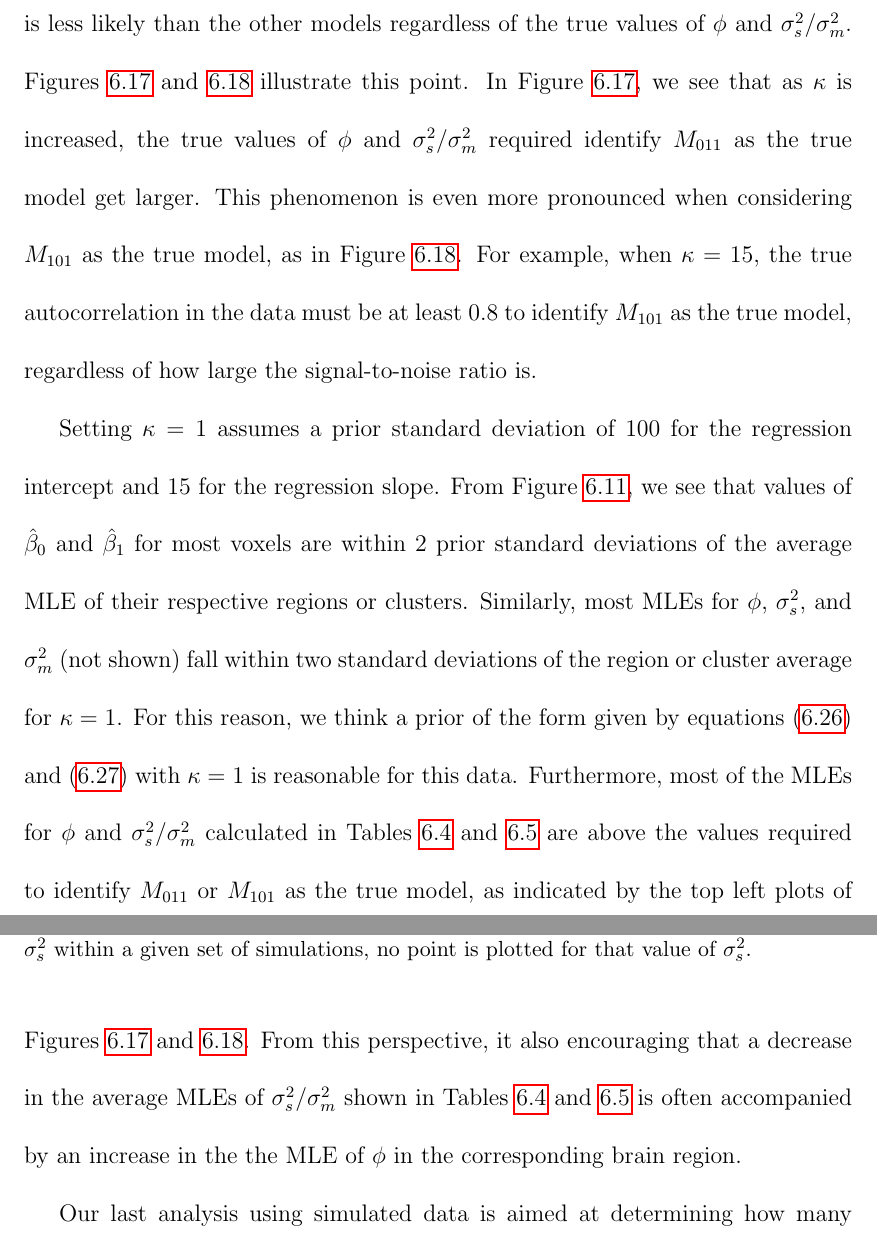
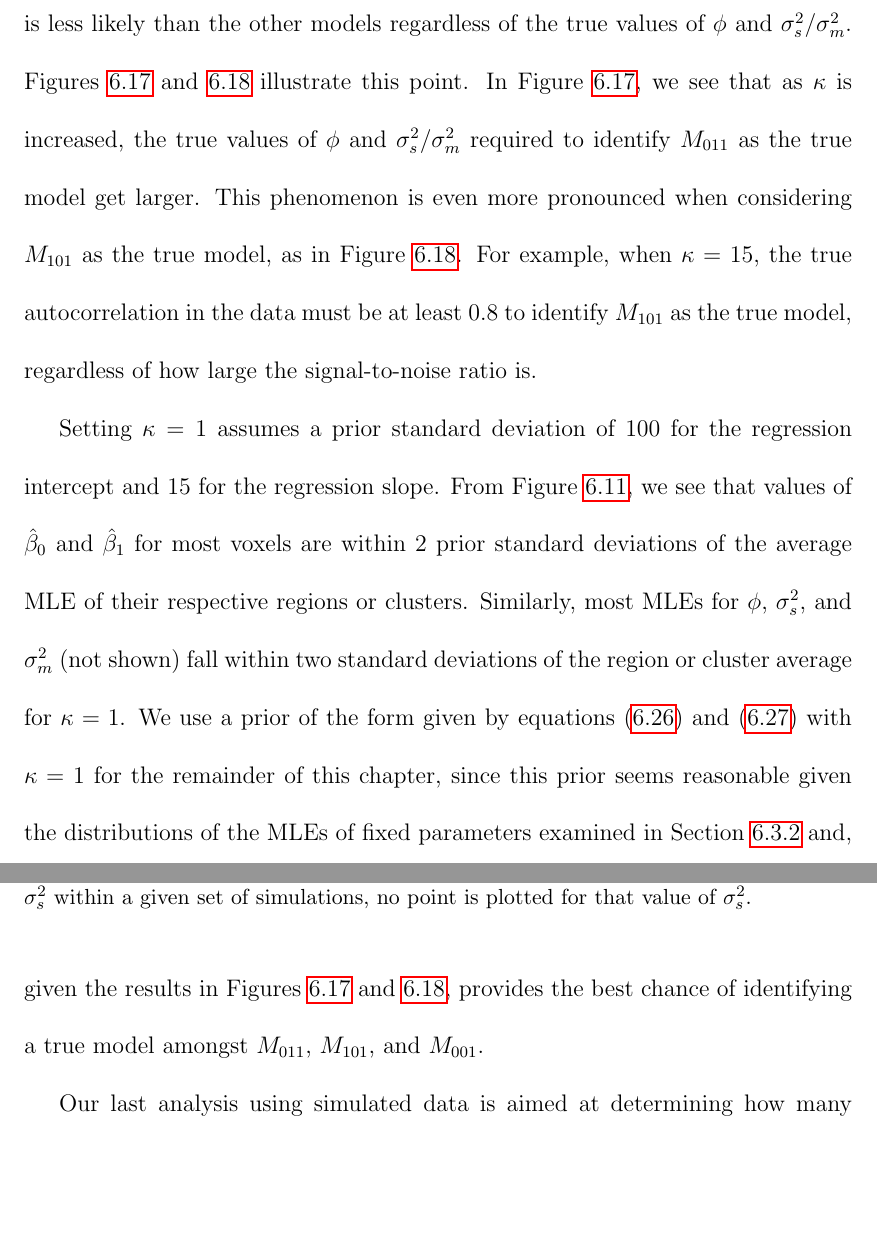
Before and after one commit to dsheinson/Thesis, a LaTeX thesis (MAIN.tex, which reads fmri.tex): two parts of pages 159 and 160 of 184, joined at a grey line, cut so that both start at the same text, the shorter picture padded with empty space. Compiled offline with pdfLaTeX; a LaTeX package or settings file that is missing is left out.

Commit message:
Edits through Sectino 6.4.3

```diff
--- a/fmri.tex
+++ b/fmri.tex
@@ -649,9 +649,11 @@ Thus, if $p(x_0,\theta)$ is diffuse, $p(y_{1:T})$ will be much smaller than it w
 
 To examine the sensitivity of comparing $M_{011}$, $M_{101}$, and $M_{001}$ to specified priors of the form given by equations \eqref{eqn:fmri:pl:prior1} and \eqref{eqn:fmri:pl:prior2}, we simulated two more time series under both $M_{011}$ and $M_{101}$ for each set of fixed parameter values. Then, we ran the PL algorithm three times under the true data-generating model using $\kappa = 5$ and 500 particles for each of the now three total simulations generated using each set of true fixed parameter values (remaining prior hyperparameters were set based on the MLEs as in Section \ref{sec:fmri:dist}). This process was then repeated for $\kappa = 10$ and $\kappa = 15$. The goal here is that we want to examine the effect of increasing $\kappa$ on the values of $\phi$ and $\sigma^2_s / \sigma^2_m$ required for the log marginal likelihoods obtained from all three PL runs under the true data-generating model to be higher than the log marginal likelihoods obtained from all PL runs under the other models with $\kappa = 1$. For example, for running the PL under $M_{011}$ with $\kappa = 1$ on data simulated from the same model with true $\sigma^2_s / \sigma^2_m = 1$, a true value of $\phi \ge 0.7$ is required for the log marginal likelihoods obtained from all three PL runs to be higher than those obtained from all PL runs under the other models (see plot in the second row and third column of Figure \ref{fig:fmri:phi:M011}).
 
-Theoretically, we should be able to increase $\kappa$ to the point that the true model is less likely than the other models regardless of the true values of $\phi$ and $\sigma^2_s / \sigma^2_m$. Figures \ref{fig:fmri:kappa:M011} and \ref{fig:fmri:kappa:M101} illustrate this point. In Figure \ref{fig:fmri:kappa:M011}, we see that as $\kappa$ is increased, the true values of $\phi$ and $\sigma^2_s / \sigma^2_m$ required identify $M_{011}$ as the true model get larger. This phenomenon is even more pronounced when considering $M_{101}$ as the true model, as in Figure \ref{fig:fmri:kappa:M101}. For example, when $\kappa = 15$, the true autocorrelation in the data must be at least 0.8 to identify $M_{101}$ as the true model, regardless of how large the signal-to-noise ratio is.
+Theoretically, we should be able to increase $\kappa$ to the point that the true model is less likely than the other models regardless of the true values of $\phi$ and $\sigma^2_s / \sigma^2_m$. Figures \ref{fig:fmri:kappa:M011} and \ref{fig:fmri:kappa:M101} illustrate this point. In Figure \ref{fig:fmri:kappa:M011}, we see that as $\kappa$ is increased, the true values of $\phi$ and $\sigma^2_s / \sigma^2_m$ required to identify $M_{011}$ as the true model get larger. This phenomenon is even more pronounced when considering $M_{101}$ as the true model, as in Figure \ref{fig:fmri:kappa:M101}. For example, when $\kappa = 15$, the true autocorrelation in the data must be at least 0.8 to identify $M_{101}$ as the true model, regardless of how large the signal-to-noise ratio is.
 
-Setting $\kappa = 1$ assumes a prior standard deviation of 100 for the regression intercept and 15 for the regression slope. From Figure \ref{fig:fmri:mle:beta}, we see that values of $\hat{\beta}_0$ and $\hat{\beta}_1$ for most voxels are within 2 prior standard deviations of the average MLE of their respective regions or clusters. Similarly, most MLEs for $\phi$, $\sigma^2_s$, and $\sigma^2_m$ (not shown) fall within two standard deviations of the region or cluster average for $\kappa = 1$. For this reason, we think a prior of the form given by equations \eqref{eqn:fmri:pl:prior1} and \eqref{eqn:fmri:pl:prior2} with $\kappa = 1$ is reasonable for this data. Furthermore, most of the MLEs for $\phi$ and $\sigma^2_s / \sigma^2_m$ calculated in Tables \ref{tab:fmri:mle:means} and \ref{tab:fmri:mle:clusters} are above the values required to identify $M_{011}$ or $M_{101}$ as the true model, as indicated by the top left plots of Figures \ref{fig:fmri:kappa:M011} and \ref{fig:fmri:kappa:M101}. From this perspective, it also encouraging that a decrease in the average MLEs of $\sigma^2_s / \sigma^2_m$ shown in Tables \ref{tab:fmri:mle:means} and \ref{tab:fmri:mle:clusters} is often accompanied by an increase in the the MLE of $\phi$ in the corresponding brain region.
+Setting $\kappa = 1$ assumes a prior standard deviation of 100 for the regression intercept and 15 for the regression slope. From Figure \ref{fig:fmri:mle:beta}, we see that values of $\hat{\beta}_0$ and $\hat{\beta}_1$ for most voxels are within 2 prior standard deviations of the average MLE of their respective regions or clusters. Similarly, most MLEs for $\phi$, $\sigma^2_s$, and $\sigma^2_m$ (not shown) fall within two standard deviations of the region or cluster average for $\kappa = 1$. We use a prior of the form given by equations \eqref{eqn:fmri:pl:prior1} and \eqref{eqn:fmri:pl:prior2} with $\kappa = 1$ for the remainder of this chapter, since this prior seems reasonable given the distributions of the MLEs of fixed parameters examined in Section \ref{sec:fmri:mle} and, given the results in Figures \ref{fig:fmri:kappa:M011} and \ref{fig:fmri:kappa:M101}, provides the best chance of identifying a true model amongst $M_{011}$, $M_{101}$, and $M_{001}$.
+
+% Furthermore, most of the MLEs for $\phi$ and $\sigma^2_s / \sigma^2_m$ calculated in Tables \ref{tab:fmri:mle:means} and \ref{tab:fmri:mle:clusters} are above the values required to identify $M_{011}$ or $M_{101}$ as the true model, as indicated by the top left plots of Figures \ref{fig:fmri:kappa:M011} and \ref{fig:fmri:kappa:M101}. From this perspective, it also encouraging that a decrease in the average MLEs of $\sigma^2_s / \sigma^2_m$ shown in Tables \ref{tab:fmri:mle:means} and \ref{tab:fmri:mle:clusters} is often accompanied by an increase in the the MLE of $\phi$ in the corresponding brain region.
 
 \begin{figure}
 \ssp
```
Also changed, not shown: fmri.tex (4 more changed lines).
